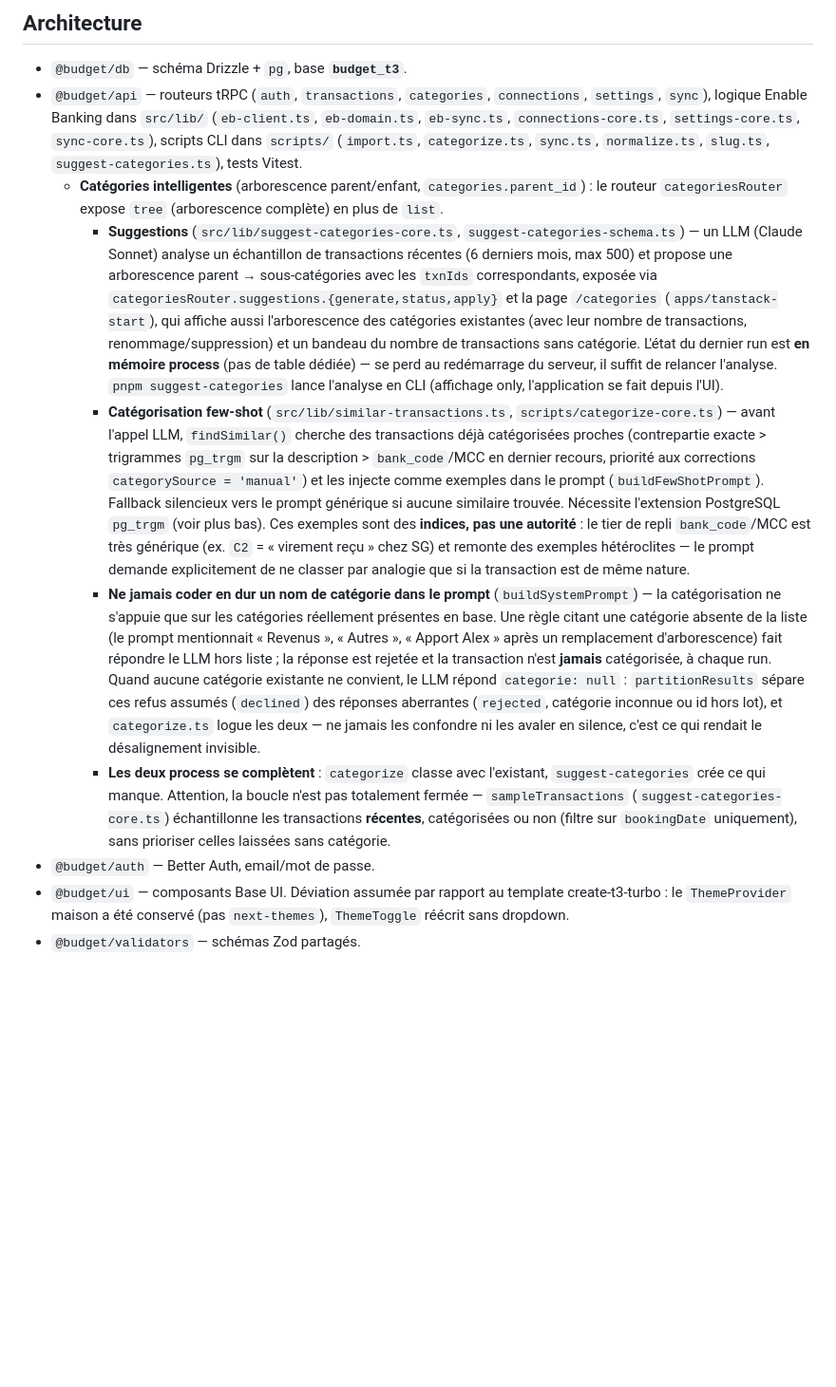
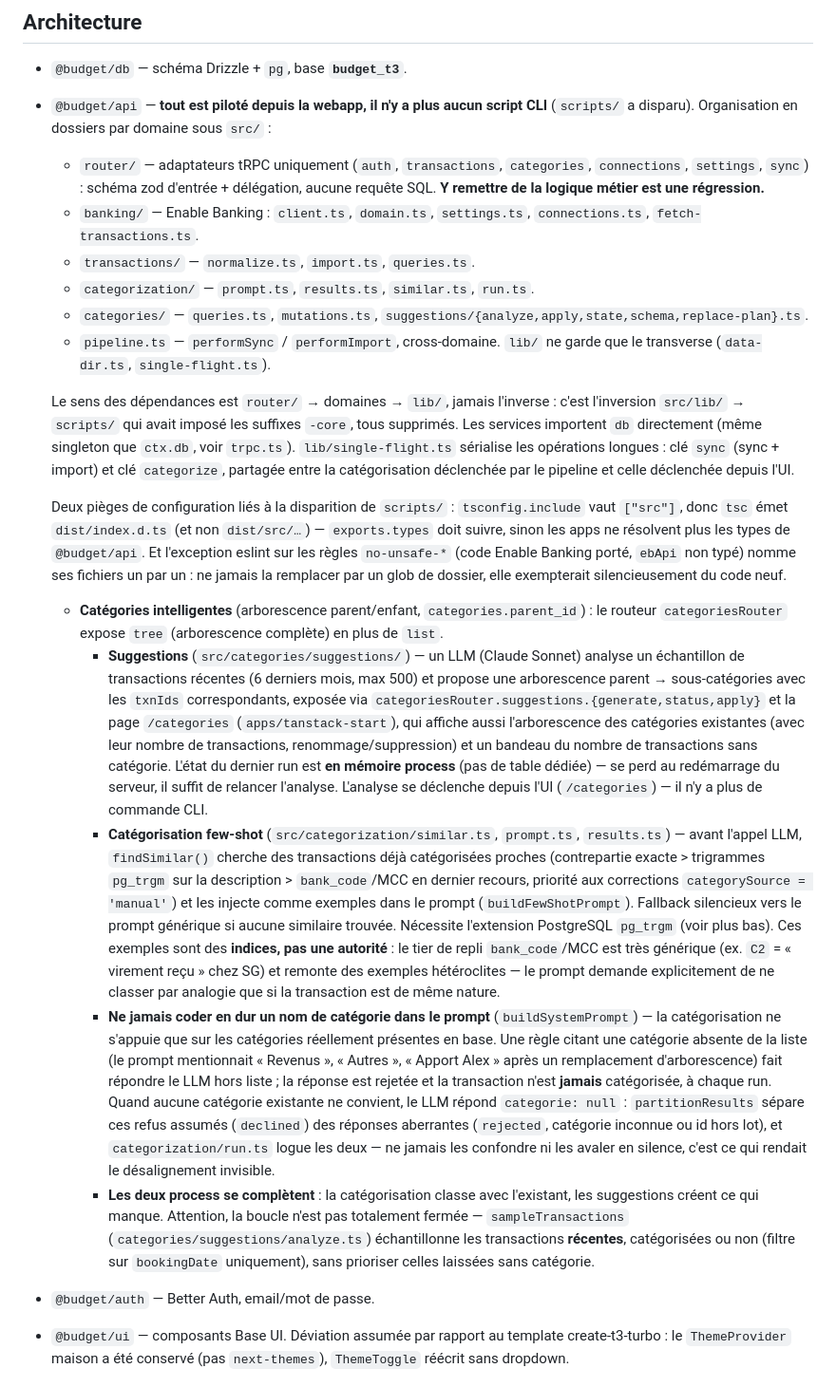
Before and after one commit to mngu/budget-t3-turbo, a Markdown page: CLAUDE.md, the part around one of its changes. Shown at 95% size. GitHub-like rendering; blank space fills up the shorter version.

```diff
--- a/CLAUDE.md
+++ b/CLAUDE.md
@@ -11,12 +11,23 @@ This is a pnpm + Turborepo monorepo (migrated from the single-package `budget-tr
 ## Architecture
 
 - `@budget/db` — schéma Drizzle + `pg`, base **`budget_t3`**.
-- `@budget/api` — routeurs tRPC (`auth`, `transactions`, `categories`, `connections`, `settings`, `sync`), logique Enable Banking dans `src/lib/` (`eb-client.ts`, `eb-domain.ts`, `eb-sync.ts`, `connections-core.ts`, `settings-core.ts`, `sync-core.ts`), scripts CLI dans `scripts/` (`import.ts`, `categorize.ts`, `sync.ts`, `normalize.ts`, `slug.ts`, `suggest-categories.ts`), tests Vitest.
+- `@budget/api` — **tout est piloté depuis la webapp, il n'y a plus aucun script CLI** (`scripts/` a disparu). Organisation en dossiers par domaine sous `src/` :
+  - `router/` — adaptateurs tRPC uniquement (`auth`, `transactions`, `categories`, `connections`, `settings`, `sync`) : schéma zod d'entrée + délégation, aucune requête SQL. **Y remettre de la logique métier est une régression.**
+  - `banking/` — Enable Banking : `client.ts`, `domain.ts`, `settings.ts`, `connections.ts`, `fetch-transactions.ts`.
+  - `transactions/` — `normalize.ts`, `import.ts`, `queries.ts`.
+  - `categorization/` — `prompt.ts`, `results.ts`, `similar.ts`, `run.ts`.
+  - `categories/` — `queries.ts`, `mutations.ts`, `suggestions/{analyze,apply,state,schema,replace-plan}.ts`.
+  - `pipeline.ts` — `performSync` / `performImport`, cross-domaine. `lib/` ne garde que le transverse (`data-dir.ts`, `single-flight.ts`).
+
+  Le sens des dépendances est `router/` → domaines → `lib/`, jamais l'inverse : c'est l'inversion `src/lib/` → `scripts/` qui avait imposé les suffixes `-core`, tous supprimés. Les services importent `db` directement (même singleton que `ctx.db`, voir `trpc.ts`). `lib/single-flight.ts` sérialise les opérations longues : clé `sync` (sync + import) et clé `categorize`, partagée entre la catégorisation déclenchée par le pipeline et celle déclenchée depuis l'UI.
+
+  Deux pièges de configuration liés à la disparition de `scripts/` : `tsconfig.include` vaut `["src"]`, donc `tsc` émet `dist/index.d.ts` (et non `dist/src/…`) — `exports.types` doit suivre, sinon les apps ne résolvent plus les types de `@budget/api`. Et l'exception eslint sur les règles `no-unsafe-*` (code Enable Banking porté, `ebApi` non typé) nomme ses fichiers un par un : ne jamais la remplacer par un glob de dossier, elle exempterait silencieusement du code neuf.
   - **Catégories intelligentes** (arborescence parent/enfant, `categories.parent_id`) : le routeur `categoriesRouter` expose `tree` (arborescence complète) en plus de `list`.
-    - **Suggestions** (`src/lib/suggest-categories-core.ts`, `suggest-categories-schema.ts`) — un LLM (Claude Sonnet) analyse un échantillon de transactions récentes (6 derniers mois, max 500) et propose une arborescence parent → sous-catégories avec les `txnIds` correspondants, exposée via `categoriesRouter.suggestions.{generate,status,apply}` et la page `/categories` (`apps/tanstack-start`), qui affiche aussi l'arborescence des catégories existantes (avec leur nombre de transactions, renommage/suppression) et un bandeau du nombre de transactions sans catégorie. L'état du dernier run est **en mémoire process** (pas de table dédiée) — se perd au redémarrage du serveur, il suffit de relancer l'analyse. `pnpm suggest-categories` lance l'analyse en CLI (affichage only, l'application se fait depuis l'UI).
-    - **Catégorisation few-shot** (`src/lib/similar-transactions.ts`, `scripts/categorize-core.ts`) — avant l'appel LLM, `findSimilar()` cherche des transactions déjà catégorisées proches (contrepartie exacte > trigrammes `pg_trgm` sur la description > `bank_code`/MCC en dernier recours, priorité aux corrections `categorySource = 'manual'`) et les injecte comme exemples dans le prompt (`buildFewShotPrompt`). Fallback silencieux vers le prompt générique si aucune similaire trouvée. Nécessite l'extension PostgreSQL `pg_trgm` (voir plus bas). Ces exemples sont des **indices, pas une autorité** : le tier de repli `bank_code`/MCC est très générique (ex. `C2` = « virement reçu » chez SG) et remonte des exemples hétéroclites — le prompt demande explicitement de ne classer par analogie que si la transaction est de même nature.
-    - **Ne jamais coder en dur un nom de catégorie dans le prompt** (`buildSystemPrompt`) — la catégorisation ne s'appuie que sur les catégories réellement présentes en base. Une règle citant une catégorie absente de la liste (le prompt mentionnait « Revenus », « Autres », « Apport Alex » après un remplacement d'arborescence) fait répondre le LLM hors liste ; la réponse est rejetée et la transaction n'est **jamais** catégorisée, à chaque run. Quand aucune catégorie existante ne convient, le LLM répond `categorie: null` : `partitionResults` sépare ces refus assumés (`declined`) des réponses aberrantes (`rejected`, catégorie inconnue ou id hors lot), et `categorize.ts` logue les deux — ne jamais les confondre ni les avaler en silence, c'est ce qui rendait le désalignement invisible.
-    - **Les deux process se complètent** : `categorize` classe avec l'existant, `suggest-categories` crée ce qui manque. Attention, la boucle n'est pas totalement fermée — `sampleTransactions` (`suggest-categories-core.ts`) échantillonne les transactions **récentes**, catégorisées ou non (filtre sur `bookingDate` uniquement), sans prioriser celles laissées sans catégorie.
+    - **Suggestions** (`src/categories/suggestions/`) — un LLM (Claude Sonnet) analyse un échantillon de transactions récentes (6 derniers mois, max 500) et propose une arborescence parent → sous-catégories avec les `txnIds` correspondants, exposée via `categoriesRouter.suggestions.{generate,status,apply}` et la page `/categories` (`apps/tanstack-start`), qui affiche aussi l'arborescence des catégories existantes (avec leur nombre de transactions, renommage/suppression) et un bandeau du nombre de transactions sans catégorie. L'état du dernier run est **en mémoire process** (pas de table dédiée) — se perd au redémarrage du serveur, il suffit de relancer l'analyse. L'analyse se déclenche depuis l'UI (`/categories`) — il n'y a plus de commande CLI.
+    - **Catégorisation few-shot** (`src/categorization/similar.ts`, `prompt.ts`, `results.ts`) — avant l'appel LLM, `findSimilar()` cherche des transactions déjà catégorisées proches (contrepartie exacte > trigrammes `pg_trgm` sur la description > `bank_code`/MCC en dernier recours, priorité aux corrections `categorySource = 'manual'`) et les injecte comme exemples dans le prompt (`buildFewShotPrompt`). Fallback silencieux vers le prompt générique si aucune similaire trouvée. Nécessite l'extension PostgreSQL `pg_trgm` (voir plus bas). Ces exemples sont des **indices, pas une autorité** : le tier de repli `bank_code`/MCC est très générique (ex. `C2` = « virement reçu » chez SG) et remonte des exemples hétéroclites — le prompt demande explicitement de ne classer par analogie que si la transaction est de même nature.
+    - **Ne jamais coder en dur un nom de catégorie dans le prompt** (`buildSystemPrompt`) — la catégorisation ne s'appuie que sur les catégories réellement présentes en base. Une règle citant une catégorie absente de la liste (le prompt mentionnait « Revenus », « Autres », « Apport Alex » après un remplacement d'arborescence) fait répondre le LLM hors liste ; la réponse est rejetée et la transaction n'est **jamais** catégorisée, à chaque run. Quand aucune catégorie existante ne convient, le LLM répond `categorie: null` : `partitionResults` sépare ces refus assumés (`declined`) des réponses aberrantes (`rejected`, catégorie inconnue ou id hors lot), et `categorization/run.ts` logue les deux — ne jamais les confondre ni les avaler en silence, c'est ce qui rendait le désalignement invisible.
+    - **Les deux process se complètent** : la catégorisation classe avec l'existant, les suggestions créent ce qui manque. Attention, la boucle n'est pas totalement fermée — `sampleTransactions` (`categories/suggestions/analyze.ts`) échantillonne les transactions **récentes**, catégorisées ou non (filtre sur `bookingDate` uniquement), sans prioriser celles laissées sans catégorie.
+
 - `@budget/auth` — Better Auth, email/mot de passe.
 - `@budget/ui` — composants Base UI. Déviation assumée par rapport au template create-t3-turbo : le `ThemeProvider` maison a été conservé (pas `next-themes`), `ThemeToggle` réécrit sans dropdown.
 - `@budget/validators` — schémas Zod partagés.
```
Also changed, not shown: other parts of CLAUDE.md (+9 -6 lines).
